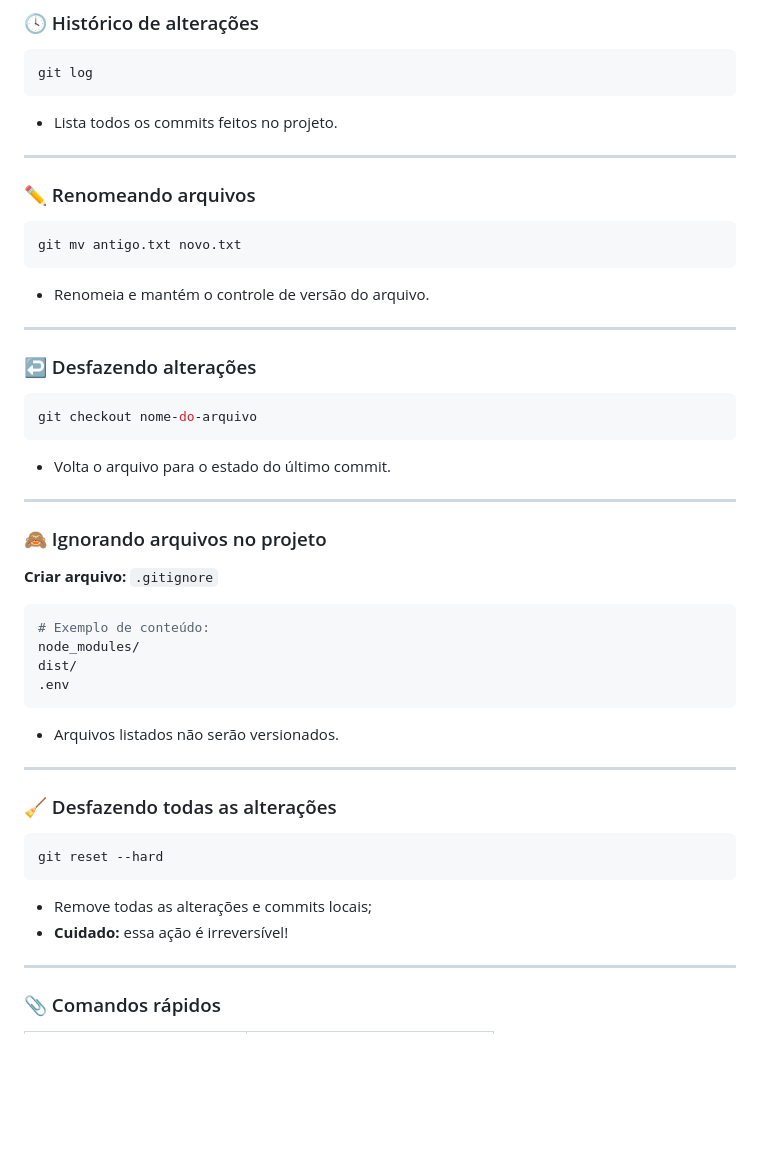
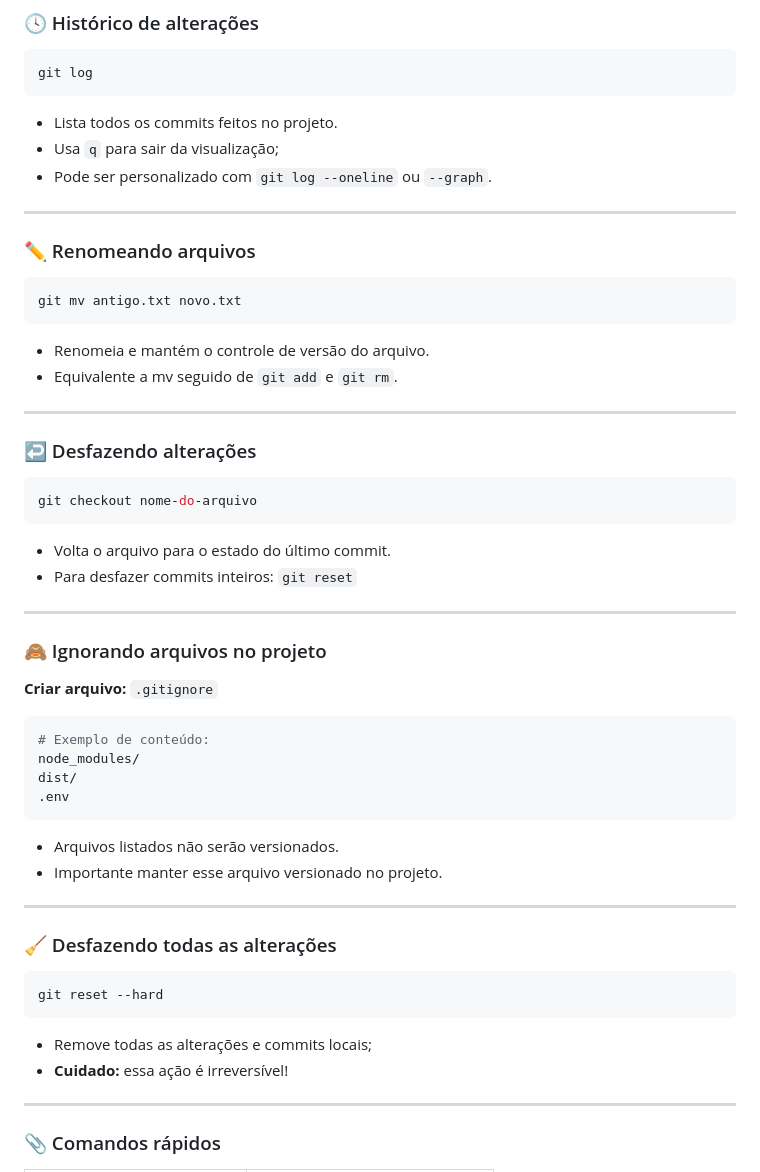
Before and after one commit to Albertinesilva/curso-git-e-github, a Markdown page: README.md, the part around one of its changes. Rendered like a GitHub page; blank space fills up the shorter version.

````diff
--- a/README.md
+++ b/README.md
@@ -126,7 +141,8 @@ git rm arquivo.txt
 git log
 ```
 - Lista todos os commits feitos no projeto.
-
+- Usa `q` para sair da visualização;
+- Pode ser personalizado com `git log --oneline` ou `--graph`.
 ---
 
 ### ✏️ Renomeando arquivos
@@ -134,7 +150,7 @@ git log
 git mv antigo.txt novo.txt
 ```
 - Renomeia e mantém o controle de versão do arquivo.
-
+- Equivalente a mv seguido de `git add` e `git rm`.
 ---
 
 ### ↩️ Desfazendo alterações
@@ -142,7 +158,7 @@ git mv antigo.txt novo.txt
 git checkout nome-do-arquivo
 ```
 - Volta o arquivo para o estado do último commit.
-
+- Para desfazer commits inteiros: `git reset`
 ---
 
 ### 🙈 Ignorando arquivos no projeto
@@ -154,7 +170,7 @@ dist/
 .env
 ```
 - Arquivos listados não serão versionados.
-
+- Importante manter esse arquivo versionado no projeto.
 ---
 
 ### 🧹 Desfazendo todas as alterações
@@ -163,7 +179,6 @@ git reset --hard
 ```
 - Remove todas as alterações e commits locais;
 - **Cuidado:** essa ação é irreversível!
-
 ---
 
 ### 📎 Comandos rápidos
````
Also changed, not shown: other parts of README.md (+40 -34 lines).
